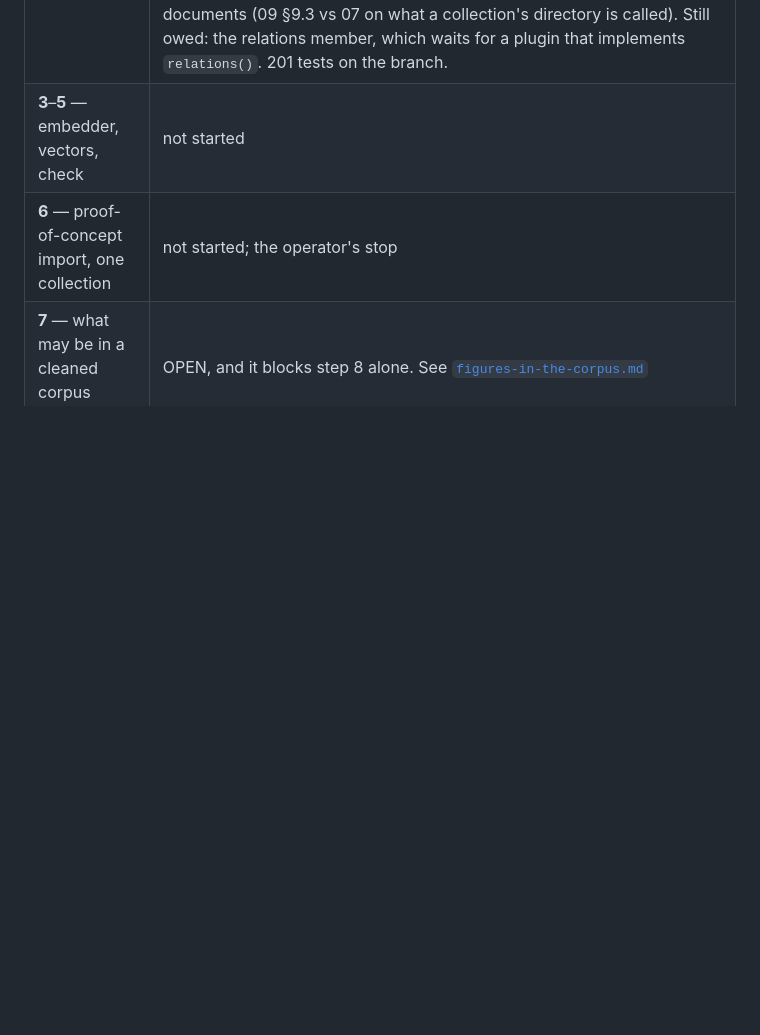
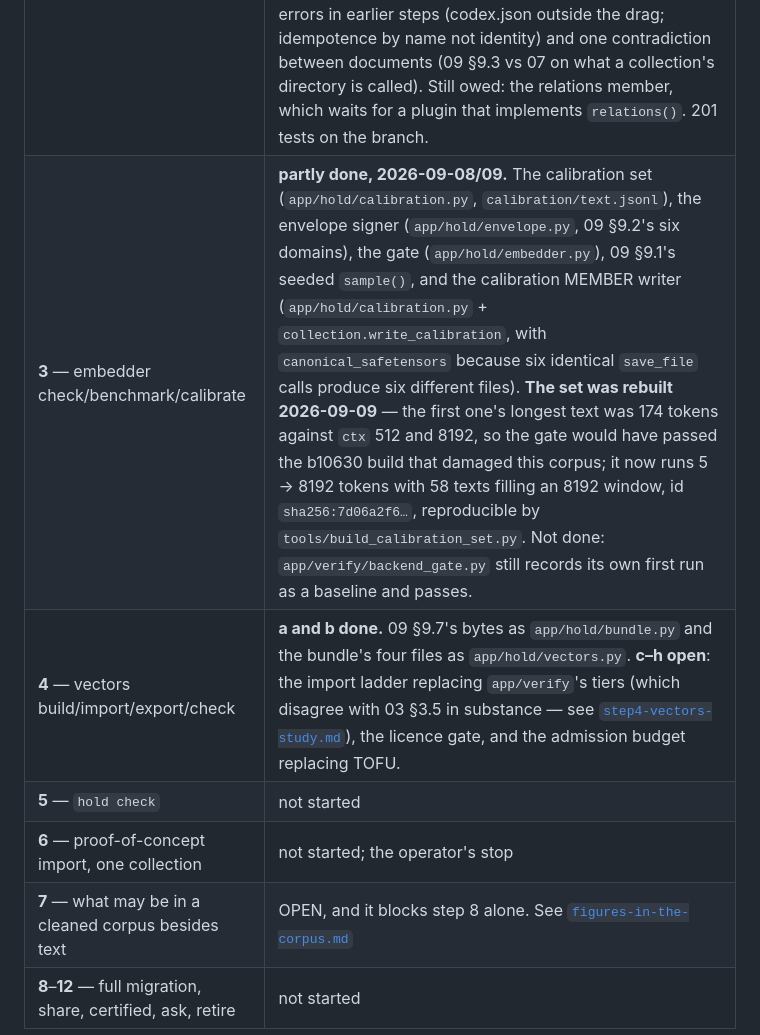
Before and after one commit to sourstar/louise-rag, a Markdown page: docs/notes/STATUS.md, the part around one of its changes. Drawn GitHub-style; blank space fills up the shorter version.

```diff
--- a/docs/notes/STATUS.md
+++ b/docs/notes/STATUS.md
@@ -54,7 +54,9 @@ Everything except two items travels through this repository.
 | **0** — the Codex at 09 §9.3 | **done, 2026-09-08.** `app/hold/codex.py` rewritten: two hashes (`collection_id` over the object with `descriptive` removed, `codex_hash` over the file), the twelve fields it lacked, `toolchain.encoder_image` struck, `epoch` `"0"`, `continues_through`, `space_from`, `update` as an object with a cadence, and §9.18's unknown-key refusal. 45 tests in `tests/hold/test_codex.py`, 18 in `test_collection.py`; the first of them writes 09 §9.3's worked example out by hand and asserts the module produces exactly it. **1396 passed, 1 failed** (the pre-existing `st_mtime_ns` proxy in `test_plugins_pubmed_pack.py`, which step 2 replaces); 81 of the branch's own tests run in 3.7 s. |
 | **1** — the drag on disk, the collection template | **done, 2026-09-08.** `app/hold/drag.py`: 09 §9.16's member names, 02 §2.6's tree, the pre-ack gate, and BEP 52's pieces root implemented rather than delegated (`roots` is a check; a peer must compute a root without a torrent session). `app/hold/template.py`: all six plugins declare what 06 §6.1 requires, and `hold collection create <plugin> --recipe FILE` builds a Codex from a TOML recipe end to end. Two spec defects found by implementing and fixed on main: `index-<slice>` could collide with `index-<space>` (94cf2b5), and 07 §7.4's module listing did not admit a module backing no command (d73dcb4). ONE OPEN QUESTION for the operator: an archive's signing key — see [`archive-signing-keys.md`](archive-signing-keys.md). 22 + 27 tests; 119 in `tests/hold`. Whole suite: **1445 passed, 1 failed** (the same pre-existing st_mtime_ns proxy) in 211 s. |
 | **2** — records build, snapshot create | **done, 2026-09-08.** A corpus on disk becomes a drag end to end: `app/hold/records.py` (records_root, chunks_root, the out-of-order and origin_hash refusals, the build driver), `app/hold/snapshot.py` at 09 §9.4, the roots computed in `app/pack/build.py` where the shards are cut, and the CLI verbs. The drag holds exactly 02 §2.6's five files because the build runs in staging and only record shards are promoted (04 §4.3's pattern). Caught two errors in earlier steps (codex.json outside the drag; idempotence by name not identity) and one contradiction between documents (09 §9.3 vs 07 on what a collection's directory is called). Still owed: the relations member, which waits for a plugin that implements `relations()`. 201 tests on the branch. |
-| **3**–**5** — embedder, vectors, check | not started |
+| **3** — embedder check/benchmark/calibrate | **partly done, 2026-09-08/09.** The calibration set (`app/hold/calibration.py`, `calibration/text.jsonl`), the envelope signer (`app/hold/envelope.py`, 09 §9.2's six domains), the gate (`app/hold/embedder.py`), 09 §9.1's seeded `sample()`, and the calibration MEMBER writer (`app/hold/calibration.py` + `collection.write_calibration`, with `canonical_safetensors` because six identical `save_file` calls produce six different files). **The set was rebuilt 2026-09-09** — the first one's longest text was 174 tokens against `ctx` 512 and 8192, so the gate would have passed the b10630 build that damaged this corpus; it now runs 5 → 8192 tokens with 58 texts filling an 8192 window, id `sha256:7d06a2f6…`, reproducible by `tools/build_calibration_set.py`. Not done: `app/verify/backend_gate.py` still records its own first run as a baseline and passes. |
+| **4** — vectors build/import/export/check | **a and b done.** 09 §9.7's bytes as `app/hold/bundle.py` and the bundle's four files as `app/hold/vectors.py`. **c–h open**: the import ladder replacing `app/verify`'s tiers (which disagree with 03 §3.5 in substance — see [`step4-vectors-study.md`](step4-vectors-study.md)), the licence gate, and the admission budget replacing TOFU. |
+| **5** — `hold check` | not started |
 | **6** — proof-of-concept import, one collection | not started; the operator's stop |
 | **7** — what may be in a cleaned corpus besides text | OPEN, and it blocks step 8 alone. See [`figures-in-the-corpus.md`](figures-in-the-corpus.md) |
 | **8**–**12** — full migration, share, certified, ask, retire | not started |
```
Also changed, not shown: other parts of docs/notes/STATUS.md (+1 -1 lines), docs/notes/migration-plan.md (+3 -1 lines), docs/notes/step4-vectors-study.md (+1 -1 lines).
